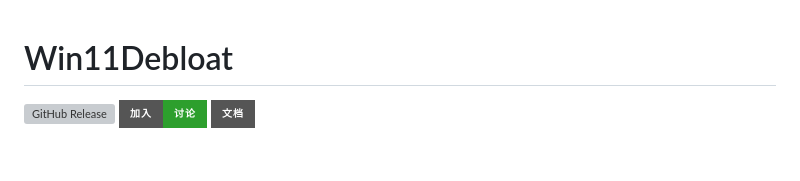
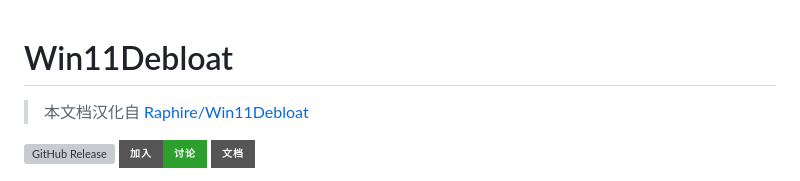
Before and after one commit to bbylw/Win11Debloat-CN, a Markdown page: README.md, the part around the change. GitHub-like rendering; badges without logos; blank space fills up the shorter version; grey boxes are pictures that could not be loaded.

```diff
--- a/README.md
+++ b/README.md
@@ -1,4 +1,6 @@
 # Win11Debloat
+
+> 本文档汉化自 [Raphire/Win11Debloat](https://github.com/Raphire/Win11Debloat)
 
 [![GitHub Release](https://img.shields.io/github/v/release/Raphire/Win11Debloat?style=for-the-badge&label=最新版本)](https://github.com/Raphire/Win11Debloat/releases/latest)
 [![加入讨论](https://img.shields.io/badge/加入-讨论-2D9F2D?style=for-the-badge&logo=github&logoColor=white)](https://github.com/Raphire/Win11Debloat/discussions)
```
